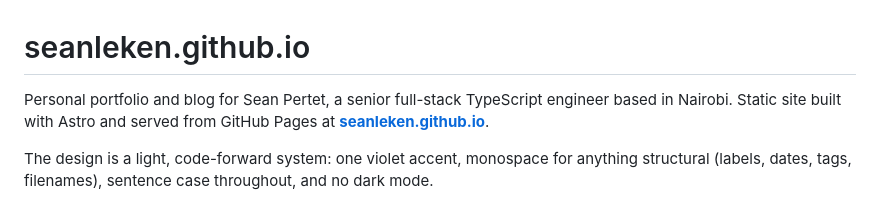
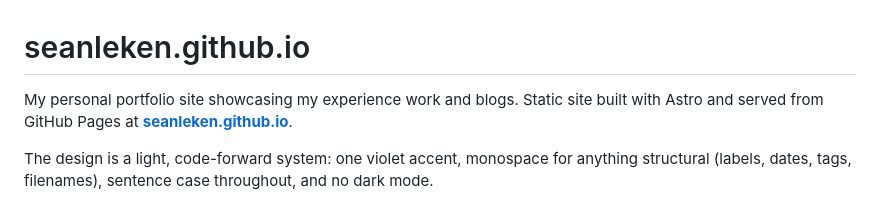
Before and after one commit to seanleken/seanleken.github.io, a Markdown page: README.md, the part around the change. GitHub-like rendering.

```diff
--- a/README.md
+++ b/README.md
@@ -1,7 +1,6 @@
 # seanleken.github.io
 
-Personal portfolio and blog for Sean Pertet, a senior full-stack TypeScript
-engineer based in Nairobi. Static site built with Astro and served from GitHub
+My personal portfolio site showcasing my experience work and blogs. Static site built with Astro and served from GitHub
 Pages at **[seanleken.github.io](https://seanleken.github.io)**.
 
 The design is a light, code-forward system: one violet accent, monospace for
```
